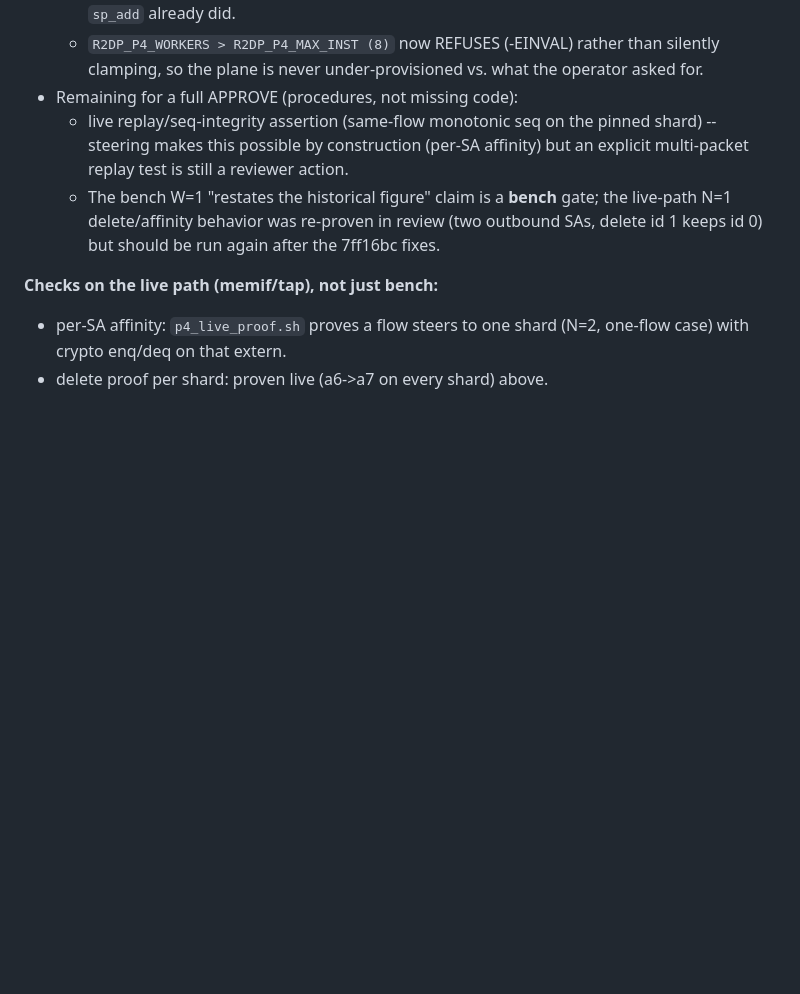
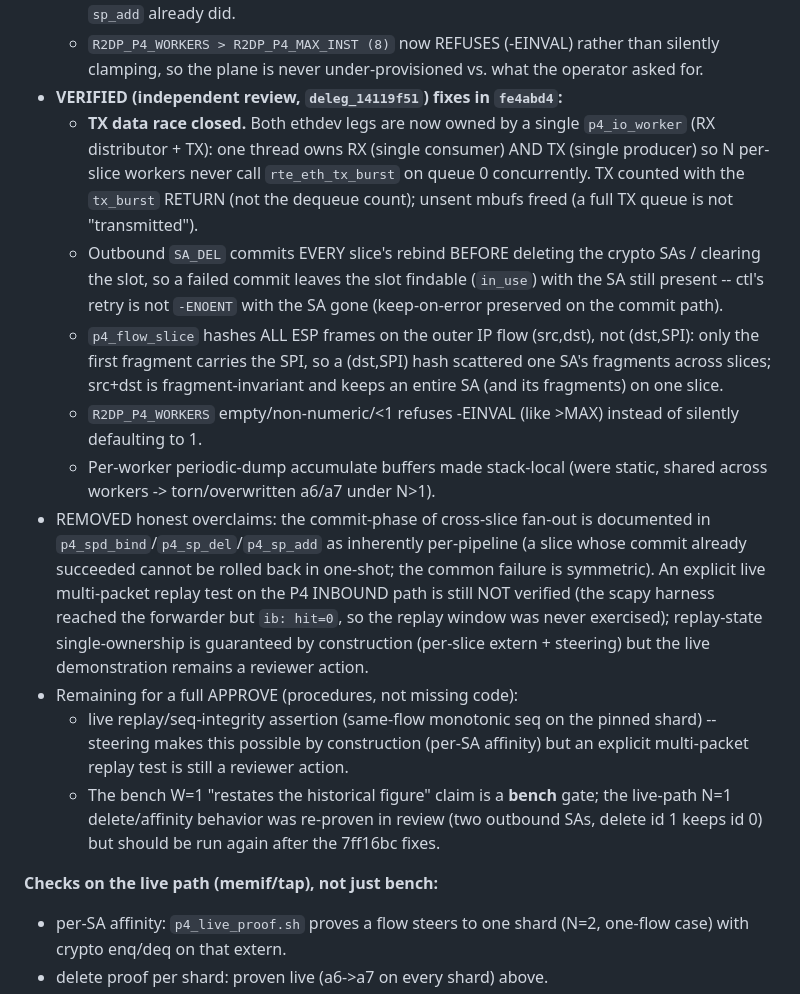
Before and after one commit to derekm/r2dp, a Markdown page: p4/SECURITY_REVIEW_MC.md, the part around the change. Drawn GitHub-style; blank space fills up the shorter version.

Commit message:
p4: SECURITY_REVIEW_MC — record review deleg_14119f51 fixes, drop overclaims
Record the fe4abd4 fixes (single-owner TX, SA_DEL keep-on-error, ESP
fragment hash, workers refuse, per-worker stats) and explicitly remove
the overclaims: commit-phase cross-slice fan-out is documented as
inherently per-pipeline, and the live inbound replay demonstration is
still NOT verified (ib hit=0), with single-owner replay guaranteed by
construction rather than live-proven.

```diff
--- a/p4/SECURITY_REVIEW_MC.md
+++ b/p4/SECURITY_REVIEW_MC.md
@@ -214,6 +214,35 @@ per-slice best_cyc_pkt pps):**
   - `R2DP_P4_WORKERS > R2DP_P4_MAX_INST (8)` now REFUSES (-EINVAL) rather
     than silently clamping, so the plane is never under-provisioned vs.
     what the operator asked for.
+- **VERIFIED (independent review, `deleg_14119f51`) fixes in `fe4abd4`:**
+  - **TX data race closed.** Both ethdev legs are now owned by a single
+    `p4_io_worker` (RX distributor + TX): one thread owns RX (single
+    consumer) AND TX (single producer) so N per-slice workers never call
+    `rte_eth_tx_burst` on queue 0 concurrently.  TX counted with the
+    `tx_burst` RETURN (not the dequeue count); unsent mbufs freed (a full
+    TX queue is not "transmitted").
+  - Outbound `SA_DEL` commits EVERY slice's rebind BEFORE deleting the
+    crypto SAs / clearing the slot, so a failed commit leaves the slot
+    findable (`in_use`) with the SA still present -- ctl's retry is not
+    `-ENOENT` with the SA gone (keep-on-error preserved on the commit path).
+  - `p4_flow_slice` hashes ALL ESP frames on the outer IP flow (src,dst),
+    not (dst,SPI): only the first fragment carries the SPI, so a (dst,SPI)
+    hash scattered one SA's fragments across slices; src+dst is
+    fragment-invariant and keeps an entire SA (and its fragments) on one
+    slice.
+  - `R2DP_P4_WORKERS` empty/non-numeric/<1 refuses -EINVAL (like >MAX)
+    instead of silently defaulting to 1.
+  - Per-worker periodic-dump accumulate buffers made stack-local (were
+    static, shared across workers -> torn/overwritten a6/a7 under N>1).
+- REMOVED honest overclaims: the commit-phase of cross-slice fan-out is
+  documented in `p4_spd_bind`/`p4_sp_del`/`p4_sp_add` as inherently
+  per-pipeline (a slice whose commit already succeeded cannot be rolled
+  back in one-shot; the common failure is symmetric).  An explicit live
+  multi-packet replay test on the P4 INBOUND path is still NOT verified
+  (the scapy harness reached the forwarder but `ib: hit=0`, so the replay
+  window was never exercised); replay-state single-ownership is guaranteed
+  by construction (per-slice extern + steering) but the live demonstration
+  remains a reviewer action.
 - Remaining for a full APPROVE (procedures, not missing code):
   - live replay/seq-integrity assertion (same-flow monotonic seq on the
     pinned shard) -- steering makes this possible by construction (per-SA
```
